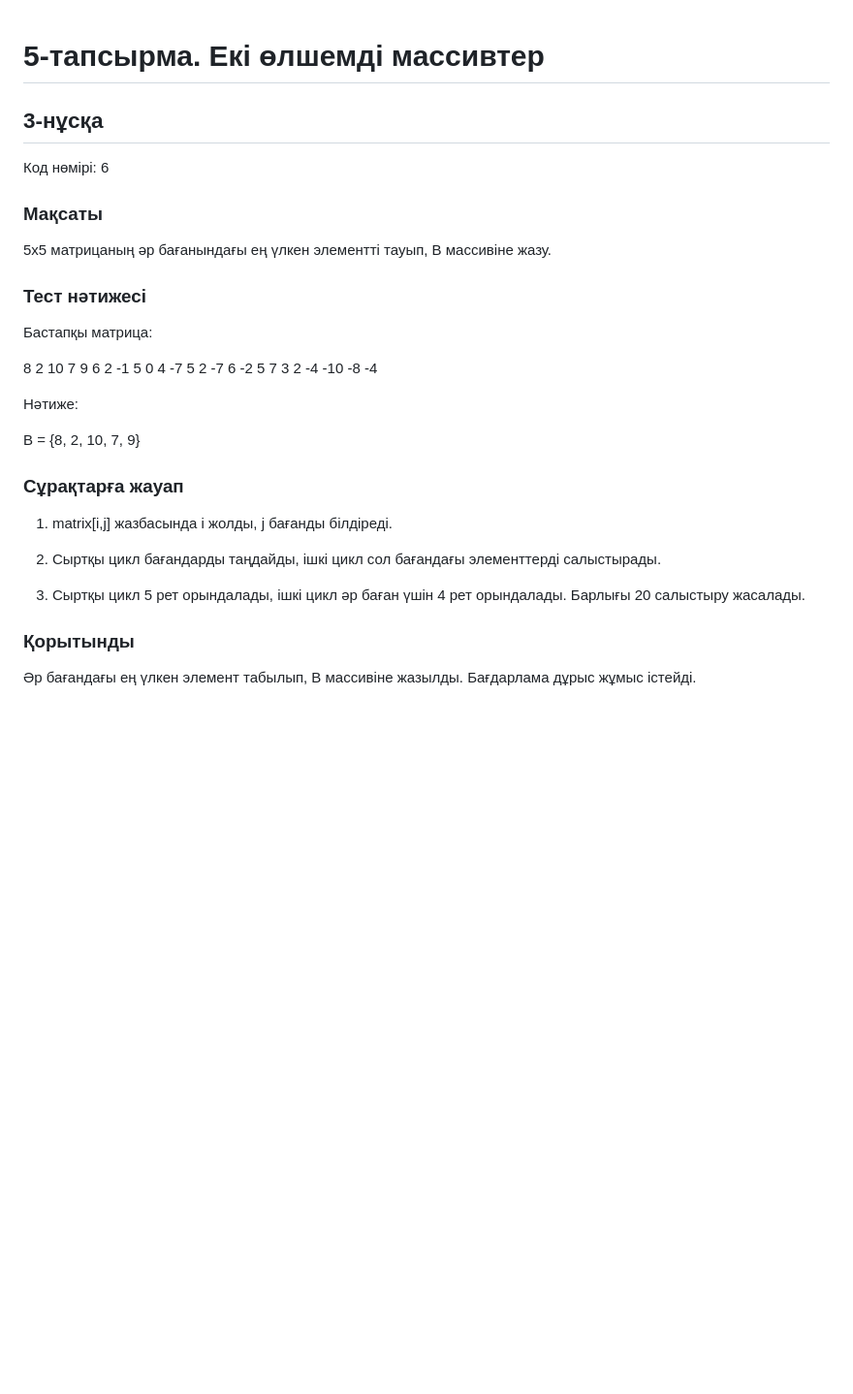
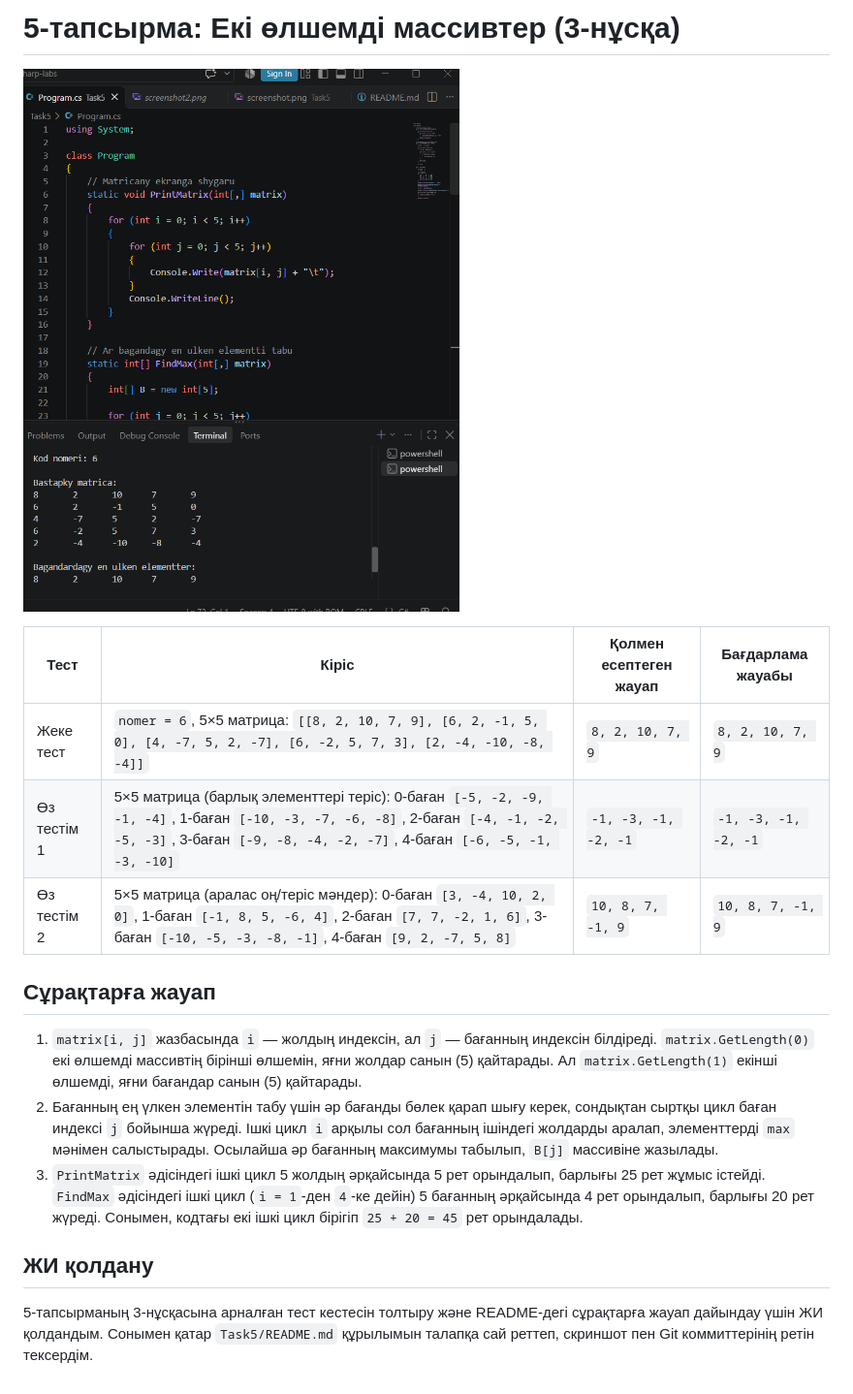
Before and after one commit to Igilik-77/csharp-labs, a Markdown page: Task5/README.md, the part around the change. Shown at 97% size. GitHub-like rendering; pictures changed too: Task5/screenshot.png (added); blank space fills up the shorter version.

Commit message:
Task5: тест кестесі және жаңа скриншот қосылды

```diff
--- a/Task5/README.md
+++ b/Task5/README.md
@@ -1,35 +1,17 @@
+# 5-тапсырма: Екі өлшемді массивтер (3-нұсқа)
 
-# 5-тапсырма. Екі өлшемді массивтер
-## 3-нұсқа
+![Нәтиже](screenshot.png)
 
-Код нөмірі: 6
+| Тест | Кіріс | Қолмен есептеген жауап | Бағдарлама жауабы |
+|---|---|---|---|
+| Жеке тест | `nomer = 6`, 5×5 матрица: `[[8, 2, 10, 7, 9], [6, 2, -1, 5, 0], [4, -7, 5, 2, -7], [6, -2, 5, 7, 3], [2, -4, -10, -8, -4]]` | `8, 2, 10, 7, 9` | `8, 2, 10, 7, 9` |
+| Өз тестім 1 | 5×5 матрица (барлық элементтері теріс): 0-баған `[-5, -2, -9, -1, -4]`, 1-баған `[-10, -3, -7, -6, -8]`, 2-баған `[-4, -1, -2, -5, -3]`, 3-баған `[-9, -8, -4, -2, -7]`, 4-баған `[-6, -5, -1, -3, -10]` | `-1, -3, -1, -2, -1` | `-1, -3, -1, -2, -1` |
+| Өз тестім 2 | 5×5 матрица (аралас оң/теріс мәндер): 0-баған `[3, -4, 10, 2, 0]`, 1-баған `[-1, 8, 5, -6, 4]`, 2-баған `[7, 7, -2, 1, 6]`, 3-баған `[-10, -5, -3, -8, -1]`, 4-баған `[9, 2, -7, 5, 8]` | `10, 8, 7, -1, 9` | `10, 8, 7, -1, 9` |
 
-### Мақсаты
-5x5 матрицаның әр бағанындағы ең үлкен элементті тауып, B массивіне жазу.
+## Сұрақтарға жауап
+1) `matrix[i, j]` жазбасында `i` — жолдың индексін, ал `j` — бағанның индексін білдіреді. `matrix.GetLength(0)` екі өлшемді массивтің бірінші өлшемін, яғни жолдар санын (5) қайтарады. Ал `matrix.GetLength(1)` екінші өлшемді, яғни бағандар санын (5) қайтарады.
+2) Бағанның ең үлкен элементін табу үшін әр бағанды бөлек қарап шығу керек, сондықтан сыртқы цикл баған индексі `j` бойынша жүреді. Ішкі цикл `i` арқылы сол бағанның ішіндегі жолдарды аралап, элементтерді `max` мәнімен салыстырады. Осылайша әр бағанның максимумы табылып, `B[j]` массивіне жазылады.
+3) `PrintMatrix` әдісіндегі ішкі цикл 5 жолдың әрқайсында 5 рет орындалып, барлығы 25 рет жұмыс істейді. `FindMax` әдісіндегі ішкі цикл (`i = 1`-ден `4`-ке дейін) 5 бағанның әрқайсында 4 рет орындалып, барлығы 20 рет жүреді. Сонымен, кодтағы екі ішкі цикл бірігіп `25 + 20 = 45` рет орындалады.
 
-### Тест нәтижесі
-
-Бастапқы матрица:
-
-8  2  10  7   9
-6  2  -1   5   0
-4 -7   5   2  -7
-6 -2   5   7   3
-2 -4 -10  -8  -4
-
-Нәтиже:
-
-B = {8, 2, 10, 7, 9}
-
-### Сұрақтарға жауап
-
-1. matrix[i,j] жазбасында i жолды, j бағанды білдіреді.
-
-2. Сыртқы цикл бағандарды таңдайды, ішкі цикл сол бағандағы элементтерді салыстырады.
-
-3. Сыртқы цикл 5 рет орындалады, ішкі цикл әр баған үшін 4 рет орындалады. Барлығы 20 салыстыру жасалады.
-
-### Қорытынды
-
-Әр бағандағы ең үлкен элемент табылып, B массивіне жазылды.
-Бағдарлама дұрыс жұмыс істейді.
+## ЖИ қолдану
+5-тапсырманың 3-нұсқасына арналған тест кестесін толтыру және README-дегі сұрақтарға жауап дайындау үшін ЖИ қолдандым. Сонымен қатар `Task5/README.md` құрылымын талапқа сай реттеп, скриншот пен Git коммиттерінің ретін тексердім.
```
